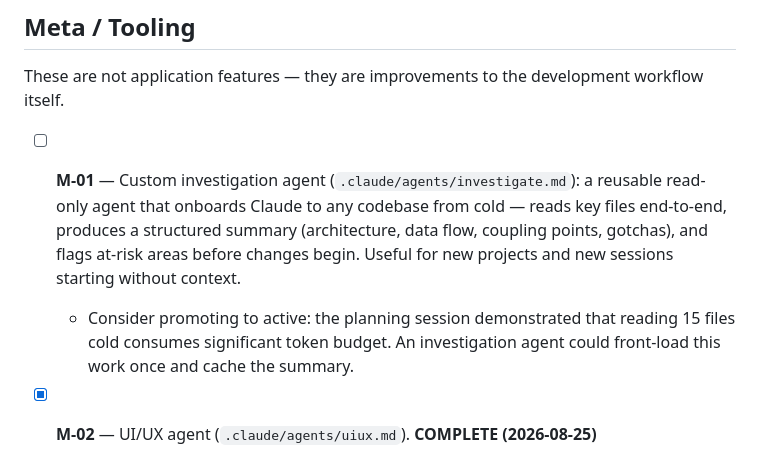
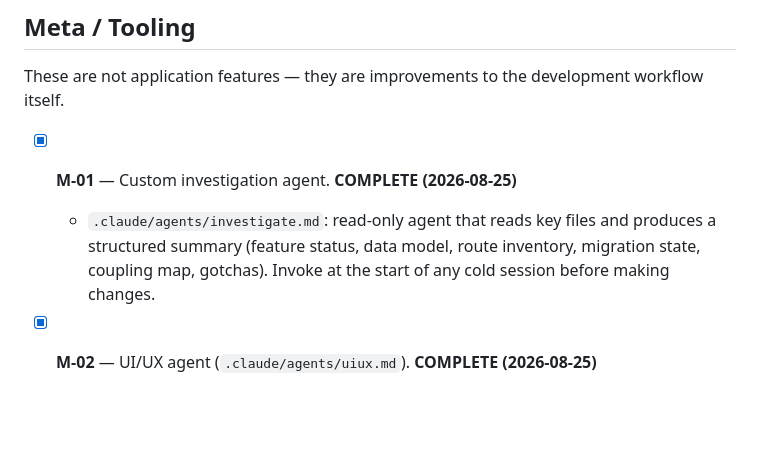
Before and after one commit to SomeClown/pool-league-scheduler, a Markdown page: PROJECT_PLAN.md, the part around the change. GitHub-like rendering; blank space fills up the shorter version.

```diff
--- a/PROJECT_PLAN.md
+++ b/PROJECT_PLAN.md
@@ -250,14 +250,10 @@ to be created as `.claude/agents/uiux.md` before F-01 work begins.
 
 These are not application features — they are improvements to the development workflow itself.
 
-- [ ] **M-01** — Custom investigation agent (`.claude/agents/investigate.md`): a reusable
-  read-only agent that onboards Claude to any codebase from cold — reads key files
-  end-to-end, produces a structured summary (architecture, data flow, coupling points,
-  gotchas), and flags at-risk areas before changes begin. Useful for new projects and
-  new sessions starting without context.
-  - Consider promoting to active: the planning session demonstrated that reading 15 files
-    cold consumes significant token budget. An investigation agent could front-load this
-    work once and cache the summary.
+- [x] **M-01** — Custom investigation agent. **COMPLETE (2026-08-25)**
+  - `.claude/agents/investigate.md`: read-only agent that reads key files and produces
+    a structured summary (feature status, data model, route inventory, migration state,
+    coupling map, gotchas). Invoke at the start of any cold session before making changes.
 
 - [x] **M-02** — UI/UX agent (`.claude/agents/uiux.md`). **COMPLETE (2026-08-25)**
   - Read-only advisory agent for visual design decisions. Consulted during F-01 planning.
```
Also changed, not shown: .claude/agents/investigate.md (added, +85 -0 lines).
